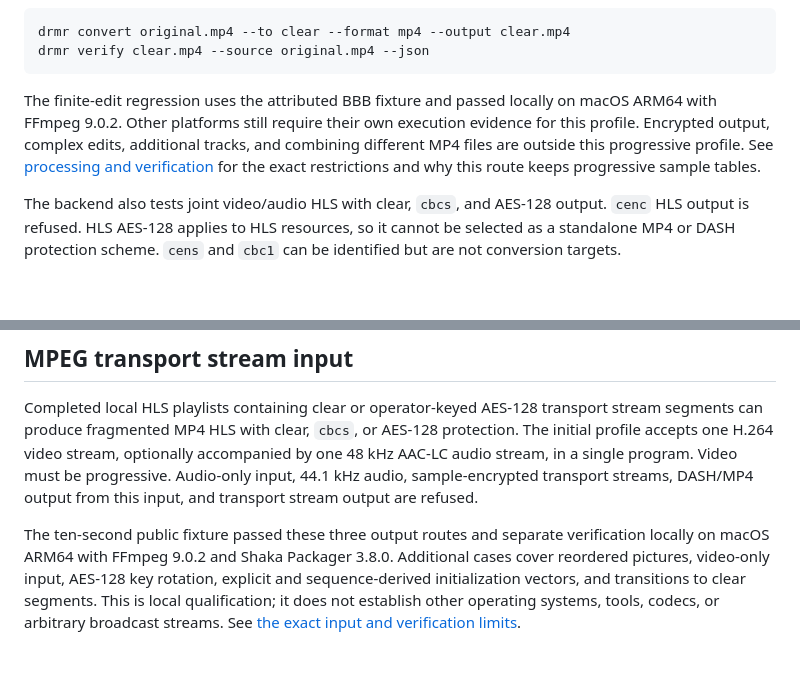
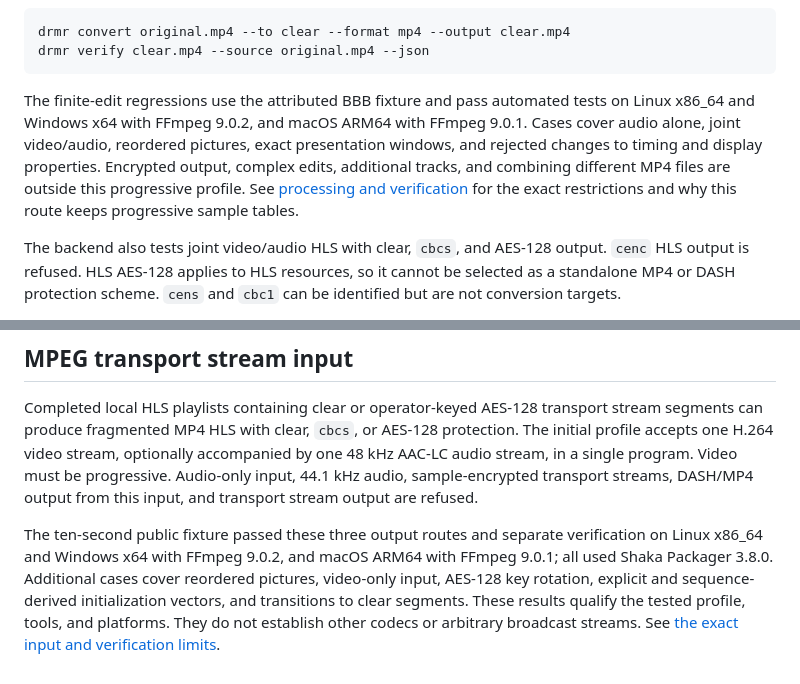
Before and after one commit to kazuhide/drmr, a Markdown page: docs/conversion-support.md, 2 parts joined by grey strips. Rendered like a GitHub page; blank space fills up the shorter version.

Commit message:
Record native finite MP4 and HLS route qualification

````diff
--- a/docs/conversion-support.md
+++ b/docs/conversion-support.md
@@ -40,7 +40,7 @@ drmr convert original.mp4 --to clear --format mp4 --output clear.mp4
 drmr verify clear.mp4 --source original.mp4 --json
 ```
 
-The finite-edit regression uses the attributed BBB fixture and passed locally on macOS ARM64 with FFmpeg 9.0.2. Other platforms still require their own execution evidence for this profile. Encrypted output, complex edits, additional tracks, and combining different MP4 files are outside this progressive profile. See [processing and verification](media-processing.md) for the exact restrictions and why this route keeps progressive sample tables.
+The finite-edit regressions use the attributed BBB fixture and pass automated tests on Linux x86_64 and Windows x64 with FFmpeg 9.0.2, and macOS ARM64 with FFmpeg 9.0.1. Cases cover audio alone, joint video/audio, reordered pictures, exact presentation windows, and rejected changes to timing and display properties. Encrypted output, complex edits, additional tracks, and combining different MP4 files are outside this progressive profile. See [processing and verification](media-processing.md) for the exact restrictions and why this route keeps progressive sample tables.
 
 The backend also tests joint video/audio HLS with clear, `cbcs`, and AES-128 output. `cenc` HLS output is refused. HLS AES-128 applies to HLS resources, so it cannot be selected as a standalone MP4 or DASH protection scheme. `cens` and `cbc1` can be identified but are not conversion targets.
 
@@ -59,4 +59,4 @@ Clear output needs no output-key section. Keep the original media and keys until
 
 Completed local HLS playlists containing clear or operator-keyed AES-128 transport stream segments can produce fragmented MP4 HLS with clear, `cbcs`, or AES-128 protection. The initial profile accepts one H.264 video stream, optionally accompanied by one 48 kHz AAC-LC audio stream, in a single program. Video must be progressive. Audio-only input, 44.1 kHz audio, sample-encrypted transport streams, DASH/MP4 output from this input, and transport stream output are refused.
 
-The ten-second public fixture passed these three output routes and separate verification locally on macOS ARM64 with FFmpeg 9.0.2 and Shaka Packager 3.8.0. Additional cases cover reordered pictures, video-only input, AES-128 key rotation, explicit and sequence-derived initialization vectors, and transitions to clear segments. This is local qualification; it does not establish other operating systems, tools, codecs, or arbitrary broadcast streams. See [the exact input and verification limits](media-processing.md#mpeg-transport-stream-input).
+The ten-second public fixture passed these three output routes and separate verification on Linux x86_64 and Windows x64 with FFmpeg 9.0.2, and macOS ARM64 with FFmpeg 9.0.1; all used Shaka Packager 3.8.0. Additional cases cover reordered pictures, video-only input, AES-128 key rotation, explicit and sequence-derived initialization vectors, and transitions to clear segments. These results qualify the tested profile, tools, and platforms. They do not establish other codecs or arbitrary broadcast streams. See [the exact input and verification limits](media-processing.md#mpeg-transport-stream-input).
````
